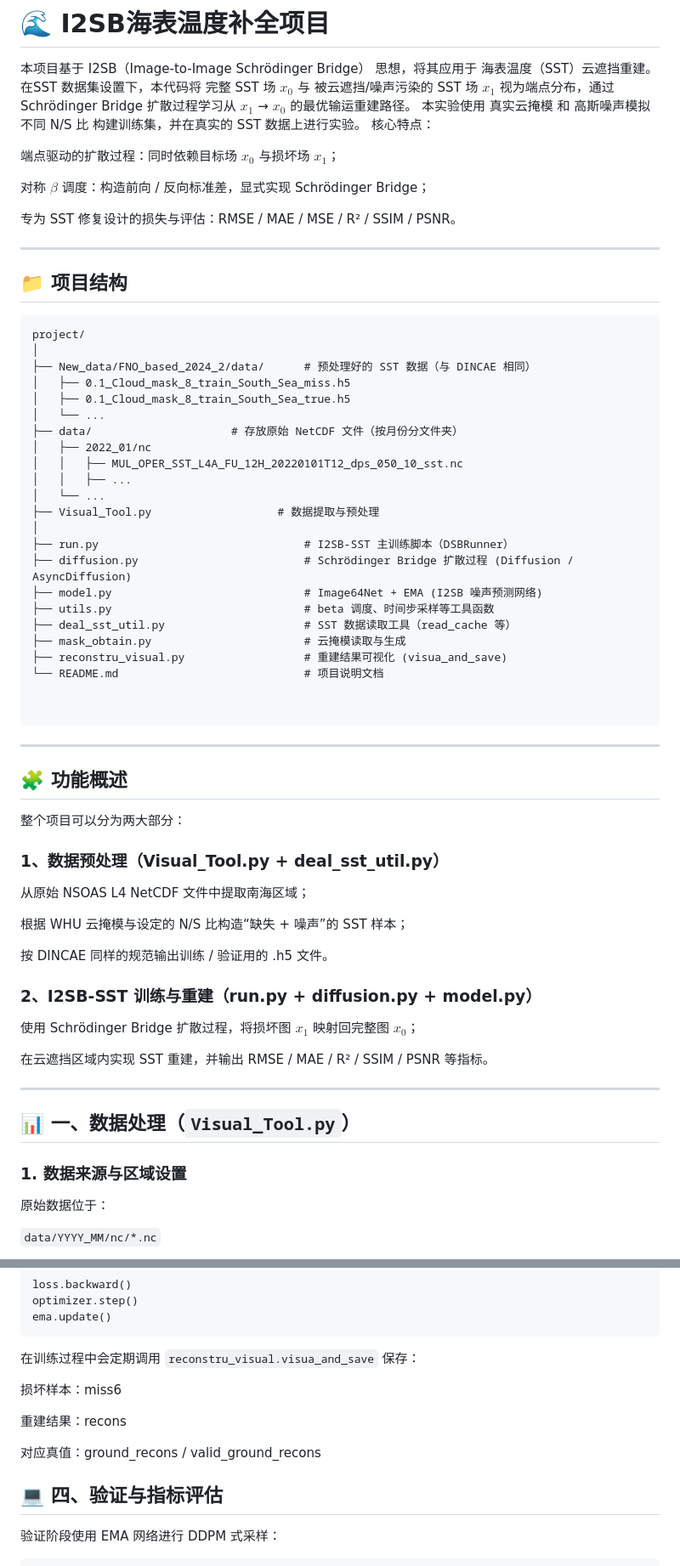
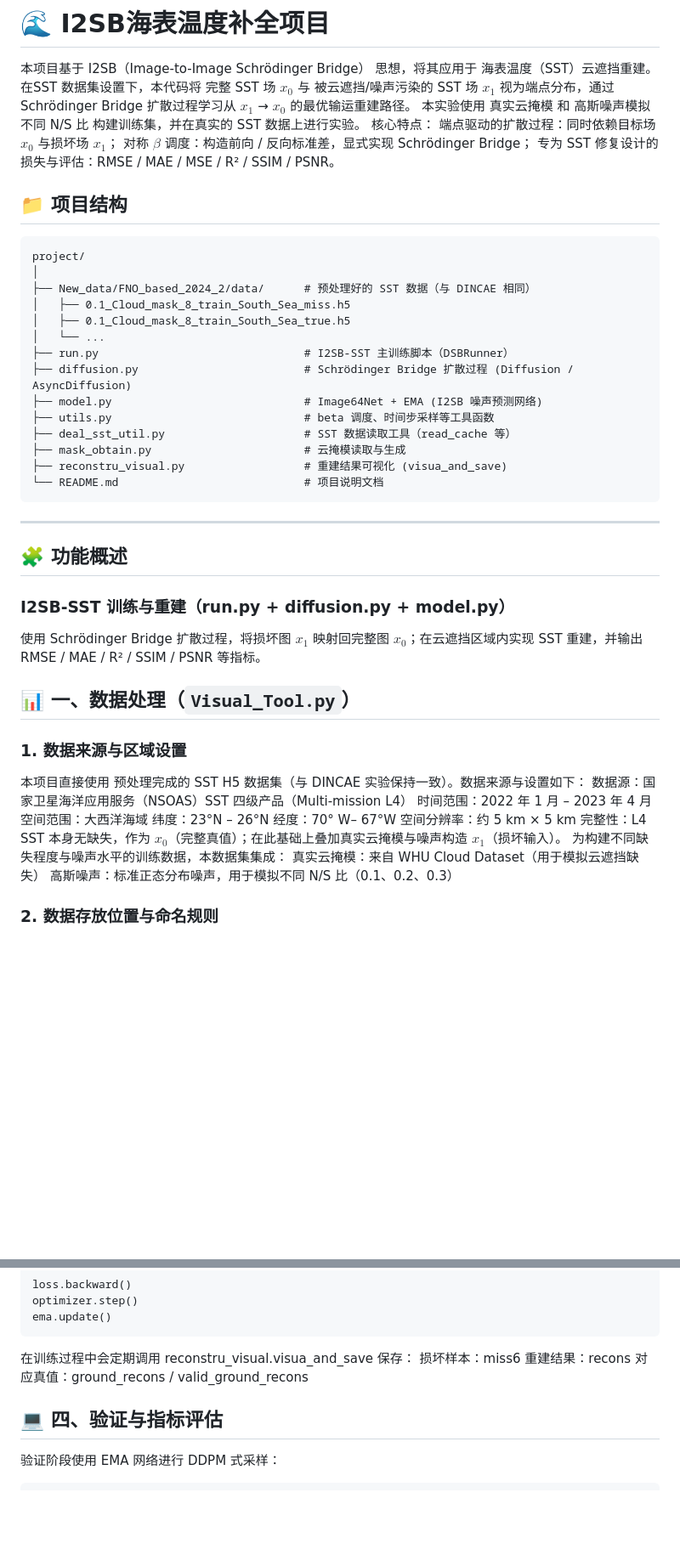
Before and after one commit to OUC-KDD/book, a Markdown page: 3.3.5 应用案例: 扩散模型/README .md, 2 parts joined by grey strips. Shown at 85% size. Rendered like a GitHub page; blank space fills up the shorter version.

Commit message:
update chapter diffusion

````diff
--- a/3.3.5 应用案例: 扩散模型/README .md
+++ b/3.3.5 应用案例: 扩散模型/README .md
@@ -4,14 +4,9 @@
 在SST 数据集设置下，本代码将 完整 SST 场 $x_0$ 与 被云遮挡/噪声污染的 SST 场 $x_1$ 视为端点分布，通过 Schrödinger Bridge 扩散过程学习从 $x_1$ → $x_0$ 的最优输运重建路径。
 本实验使用 真实云掩模 和 高斯噪声模拟不同 N/S 比 构建训练集，并在真实的 SST 数据上进行实验。
 核心特点：
-
 端点驱动的扩散过程：同时依赖目标场 $x_0$ 与损坏场 $x_1$；
-
 对称 $\beta$ 调度：构造前向 / 反向标准差，显式实现 Schrödinger Bridge；
-
 专为 SST 修复设计的损失与评估：RMSE / MAE / MSE / R² / SSIM / PSNR。
-
----
 
 ## 📁 项目结构
 
@@ -22,13 +17,6 @@ project/
 │   ├── 0.1_Cloud_mask_8_train_South_Sea_miss.h5
 │   ├── 0.1_Cloud_mask_8_train_South_Sea_true.h5
 │   └── ...
-├── data/                     # 存放原始 NetCDF 文件（按月份分文件夹）
-│   ├── 2022_01/nc
-│   │   ├── MUL_OPER_SST_L4A_FU_12H_20220101T12_dps_050_10_sst.nc
-│   │   ├── ...
-│   └── ...
-├── Visual_Tool.py                   # 数据提取与预处理
-│
 ├── run.py                               # I2SB-SST 主训练脚本（DSBRunner）
 ├── diffusion.py                         # Schrödinger Bridge 扩散过程 (Diffusion / AsyncDiffusion)
 ├── model.py                             # Image64Net + EMA (I2SB 噪声预测网络)
@@ -37,37 +25,31 @@ project/
 ├── mask_obtain.py                       # 云掩模读取与生成
 ├── reconstru_visual.py                  # 重建结果可视化 (visua_and_save)
 └── README.md                            # 项目说明文档
-
-
 ```
 
 ---
 
 ## 🧩 功能概述
 
-整个项目可以分为两大部分：
+### I2SB-SST 训练与重建（run.py + diffusion.py + model.py）
 
-### 1、数据预处理（Visual_Tool.py + deal_sst_util.py）
-
-从原始 NSOAS L4 NetCDF 文件中提取南海区域；
-
-根据 WHU 云掩模与设定的 N/S 比构造“缺失 + 噪声”的 SST 样本；
-
-按 DINCAE 同样的规范输出训练 / 验证用的 .h5 文件。
-
-### 2、I2SB-SST 训练与重建（run.py + diffusion.py + model.py）
-
-使用 Schrödinger Bridge 扩散过程，将损坏图 $x_1$ 映射回完整图 $x_0$；
-
-在云遮挡区域内实现 SST 重建，并输出 RMSE / MAE / R² / SSIM / PSNR 等指标。
-
----
+使用 Schrödinger Bridge 扩散过程，将损坏图 $x_1$ 映射回完整图 $x_0$；在云遮挡区域内实现 SST 重建，并输出 RMSE / MAE / R² / SSIM / PSNR 等指标。
 
 ## 📊 一、数据处理（`Visual_Tool.py`）
 
 ### 1. 数据来源与区域设置
 
-原始数据位于：
+本项目直接使用 预处理完成的 SST H5 数据集（与 DINCAE 实验保持一致）。数据来源与设置如下：
+数据源：国家卫星海洋应用服务（NSOAS）SST 四级产品（Multi-mission L4）
+时间范围：2022 年 1 月 – 2023 年 4 月
+空间范围：大西洋海域
+纬度：23°N – 26°N
+经度：70° W– 67°W
+空间分辨率：约 5 km × 5 km
+完整性：L4 SST 本身无缺失，作为 $x_0$（完整真值）；在此基础上叠加真实云掩模与噪声构造 $x_1$（损坏输入）。
+为构建不同缺失程度与噪声水平的训练数据，本数据集集成：
+真实云掩模：来自 WHU Cloud Dataset（用于模拟云遮挡缺失）
+高斯噪声：标准正态分布噪声，用于模拟不同 N/S 比（0.1、0.2、0.3）
 
-```data/YYYY_MM/nc/*.nc```
+### 2. 数据存放位置与命名规则
 
@@ -342,14 +186,12 @@ optimizer.step()
 ema.update()
 ```
 
-在训练过程中会定期调用 ```reconstru_visual.visua_and_save``` 保存：
+在训练过程中会定期调用 reconstru_visual.visua_and_save 保存：
+损坏样本：miss6
+重建结果：recons
+对应真值：ground_recons / valid_ground_recons
 
-损坏样本：miss6
-
-重建结果：recons
-
-对应真值：ground_recons / valid_ground_recons
-##  💻 四、验证与指标评估
+## 💻 四、验证与指标评估
 
 验证阶段使用 EMA 网络进行 DDPM 式采样：
 
````
Also changed, not shown: other parts of 3.3.5 应用案例: 扩散模型/README .md (+39 -218 lines).
